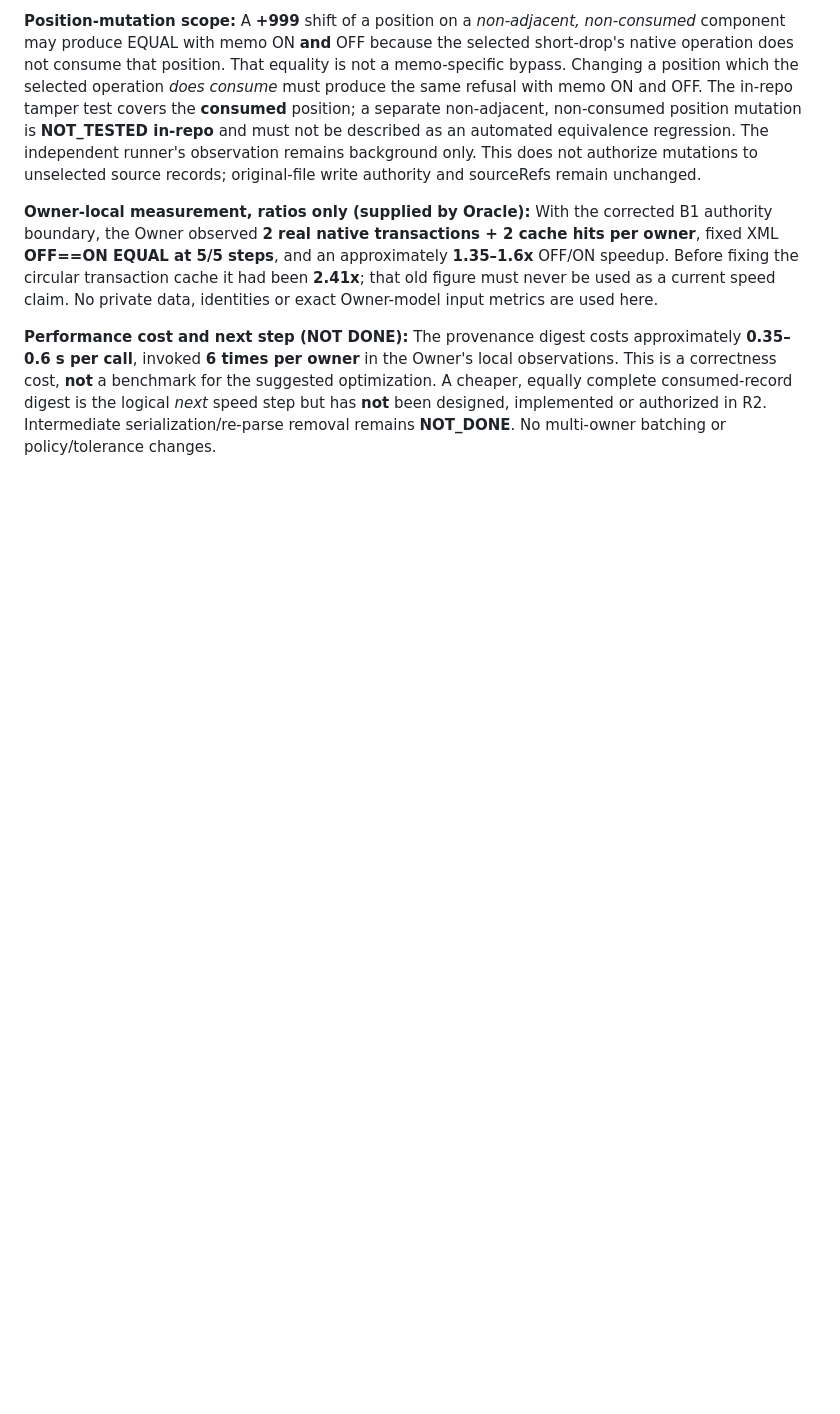
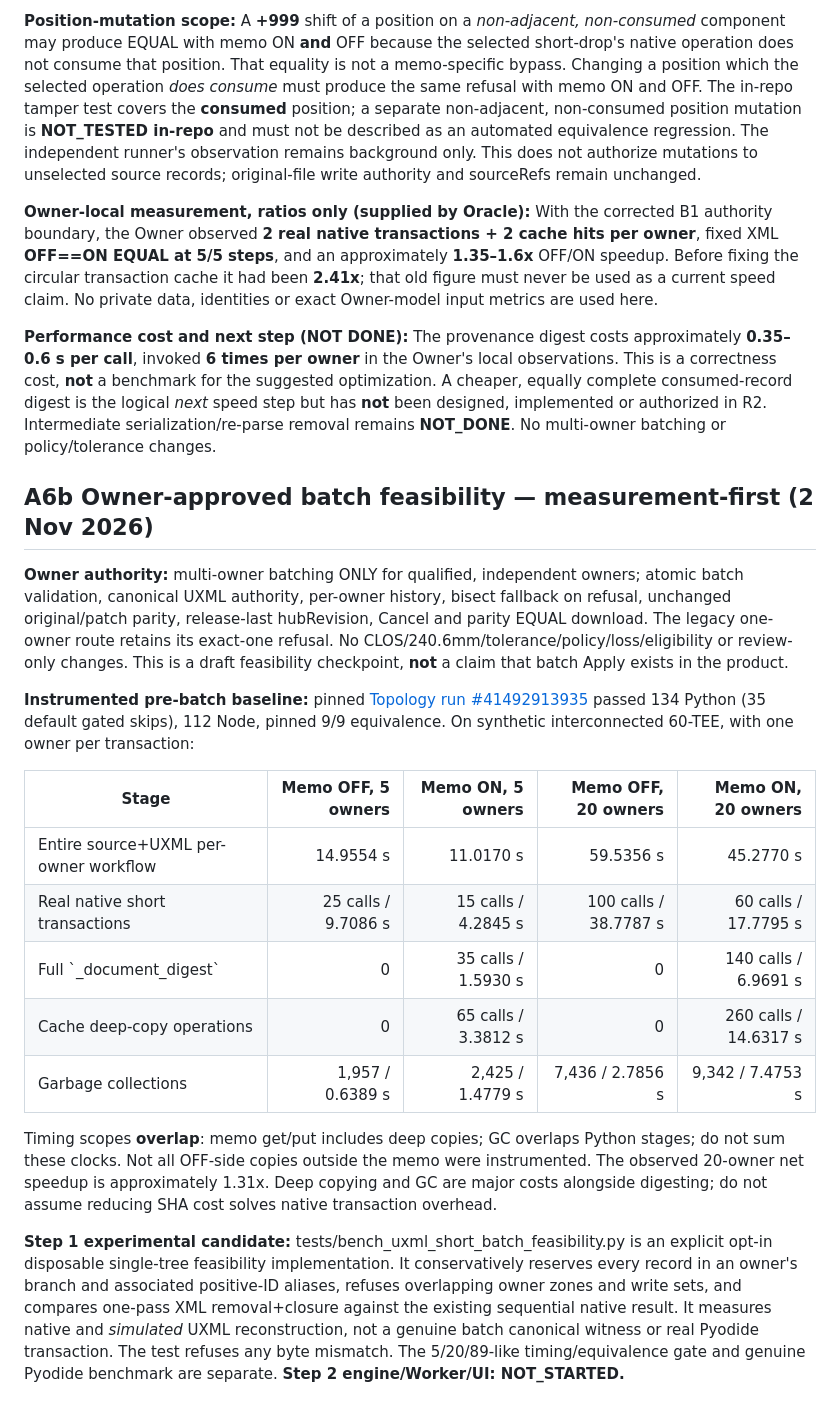
Before and after one commit to reallakshman19/xml229-topology-wp1-preview-20261028, a Markdown page: docs/UXML-SHORT-DROP-BATCH-SPEED-FEASIBILITY.md, the part around the change. Drawn GitHub-style; blank space fills up the shorter version.

Commit message:
docs(A6b): preserve actual instrument-first 5/20 owner costs and qualify synthetic batch probe as non-product

```diff
--- a/docs/UXML-SHORT-DROP-BATCH-SPEED-FEASIBILITY.md
+++ b/docs/UXML-SHORT-DROP-BATCH-SPEED-FEASIBILITY.md
@@ -238,3 +238,44 @@ for the suggested optimization. A cheaper, equally complete consumed-record
 digest is the logical *next* speed step but has **not** been designed,
 implemented or authorized in R2. Intermediate serialization/re-parse removal
 remains **NOT_DONE**. No multi-owner batching or policy/tolerance changes.
+
+
+## A6b Owner-approved batch feasibility — measurement-first (2 Nov 2026)
+
+**Owner authority:** multi-owner batching ONLY for qualified, independent
+owners; atomic batch validation, canonical UXML authority, per-owner history,
+bisect fallback on refusal, unchanged original/patch parity, release-last
+hubRevision, Cancel and parity EQUAL download. The legacy one-owner route
+retains its exact-one refusal. No CLOS/240.6mm/tolerance/policy/loss/eligibility
+or review-only changes. This is a draft feasibility checkpoint, **not** a
+claim that batch Apply exists in the product.
+
+**Instrumented pre-batch baseline:** pinned [Topology run
+#41492913935](https://github.com/reallakshman19/xml229-topology-wp1-preview-20261028/actions/runs/41492913935)
+passed 134 Python (35 default gated skips), 112 Node, pinned 9/9
+equivalence. On synthetic interconnected 60-TEE, with one owner per
+transaction:
+
+| Stage | Memo OFF, 5 owners | Memo ON, 5 owners | Memo OFF, 20 owners | Memo ON, 20 owners |
+|---|---:|---:|---:|---:|
+| Entire source+UXML per-owner workflow | 14.9554 s | 11.0170 s | 59.5356 s | 45.2770 s |
+| Real native short transactions | 25 calls / 9.7086 s | 15 calls / 4.2845 s | 100 calls / 38.7787 s | 60 calls / 17.7795 s |
+| Full \`_document_digest\` | 0 | 35 calls / 1.5930 s | 0 | 140 calls / 6.9691 s |
+| Cache deep-copy operations | 0 | 65 calls / 3.3812 s | 0 | 260 calls / 14.6317 s |
+| Garbage collections | 1,957 / 0.6389 s | 2,425 / 1.4779 s | 7,436 / 2.7856 s | 9,342 / 7.4753 s |
+
+Timing scopes **overlap**: memo get/put includes deep copies; GC overlaps
+Python stages; do not sum these clocks. Not all OFF-side copies outside the
+memo were instrumented. The observed 20-owner net speedup is approximately
+1.31x. Deep copying and GC are major costs alongside digesting; do not
+assume reducing SHA cost solves native transaction overhead.
+
+**Step 1 experimental candidate:** tests/bench_uxml_short_batch_feasibility.py
+is an explicit opt-in disposable single-tree feasibility implementation. It
+conservatively reserves every record in an owner's branch and associated
+positive-ID aliases, refuses overlapping owner zones and write sets, and
+compares one-pass XML removal+closure against the existing sequential native
+result. It measures native and *simulated* UXML reconstruction, not a genuine
+batch canonical witness or real Pyodide transaction. The test refuses any
+byte mismatch. The 5/20/89-like timing/equivalence gate and genuine Pyodide
+benchmark are separate. **Step 2 engine/Worker/UI: NOT_STARTED.**
```
